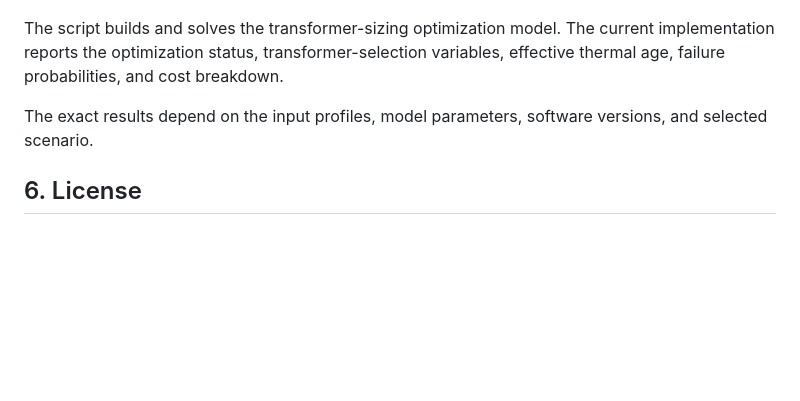
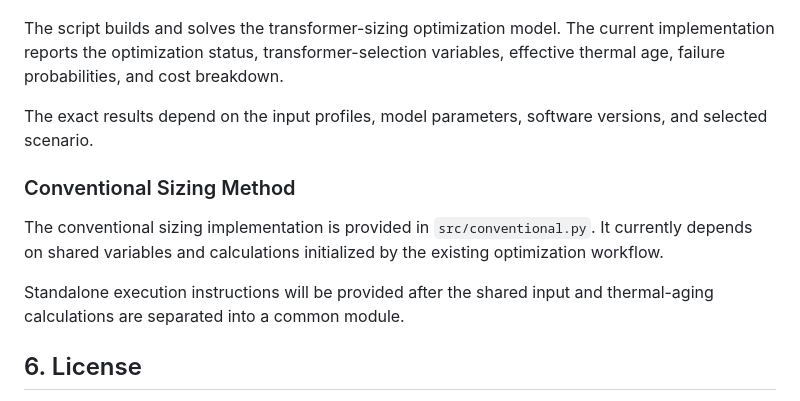
Before and after one commit to rijalbishal/Thermal-Aging-Constrained-Distribution-Transformer-Sizing-for-Demand-Side-Resource-Integration, a Markdown page: README.md, the part around the change. Drawn GitHub-style; blank space fills up the shorter version.

```diff
--- a/README.md
+++ b/README.md
@@ -124,6 +124,15 @@ The script builds and solves the transformer-sizing optimization model. The curr
 
 The exact results depend on the input profiles, model parameters, software versions, and selected scenario.
 
+### Conventional Sizing Method
+
+The conventional sizing implementation is provided in
+`src/conventional.py`. It currently depends on shared variables
+and calculations initialized by the existing optimization workflow.
+
+Standalone execution instructions will be provided after the
+shared input and thermal-aging calculations are separated into
+a common module.
 
 ## 6. License
 
```
